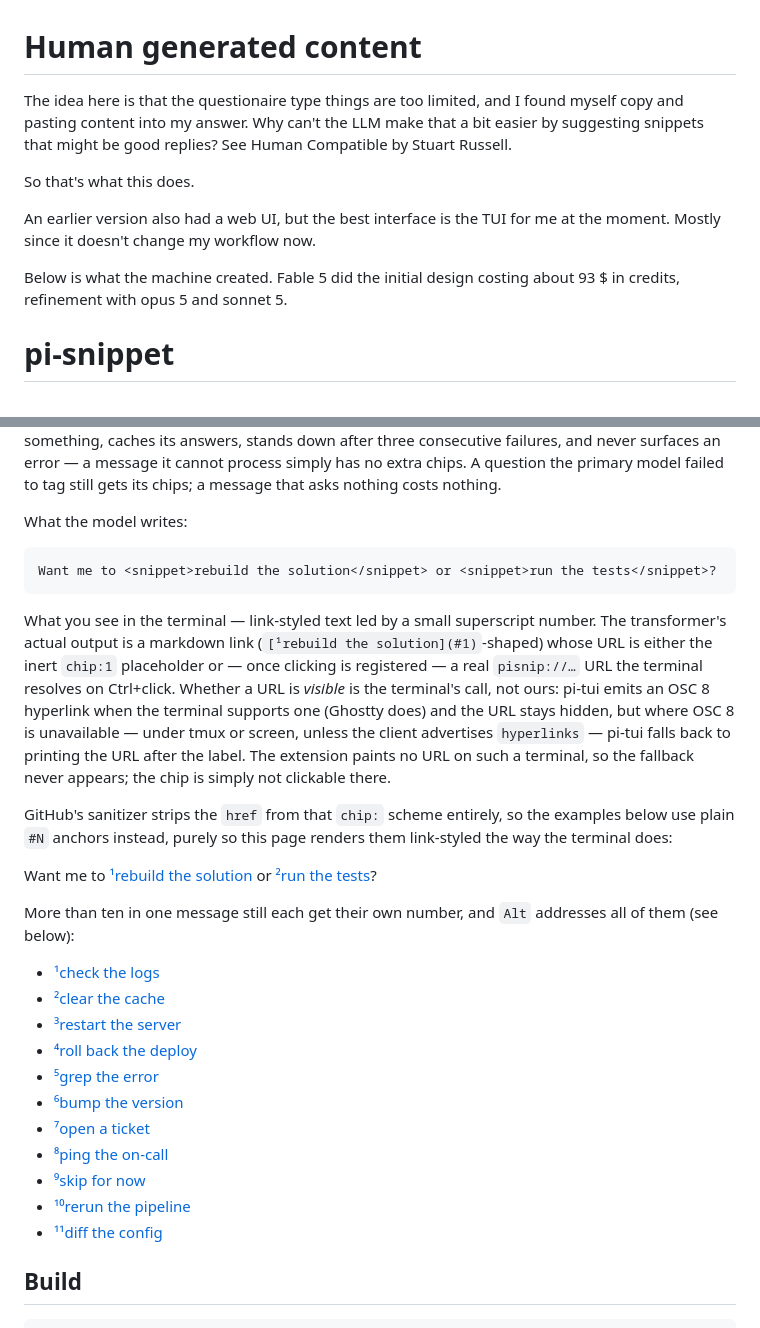
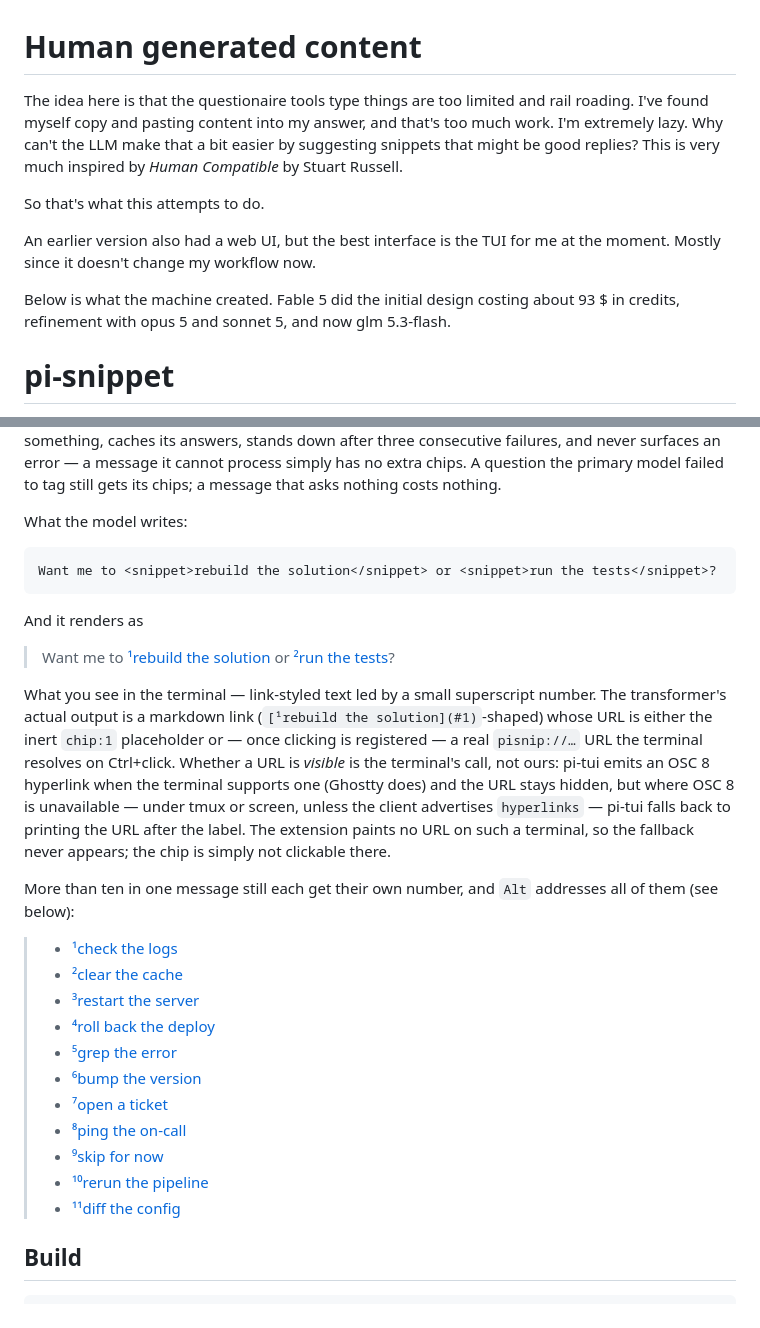
Before and after one commit to Mozartenhimer/pi-snippet, a Markdown page: README.md, 2 parts joined by grey strips. GitHub-like rendering.

Commit message:
Try to get the thing better.

````diff
--- a/README.md
+++ b/README.md
@@ -1,11 +1,12 @@
 # Human generated content
- The idea here is that the questionaire type things are too limited, and I found myself copy and pasting content into my answer. Why can't the LLM make that a bit easier by suggesting snippets that might be good replies? See Human Compatible by Stuart Russell.
+ The idea here is that the questionaire tools type things are too limited and rail roading. I've found myself copy and pasting content into my answer, and that's too much work. I'm extremely lazy.
+ Why can't the LLM make that a bit easier by suggesting snippets that might be good replies? This is very much inspired by *Human Compatible* by Stuart Russell.
 
-So that's what this does.
+So that's what this attempts to do.
 
 An earlier version also had a web UI, but the best interface is the TUI for me at the moment. Mostly since it doesn't change my workflow now.
 
-Below is what the machine created. Fable 5 did the initial design costing about 93 $ in credits, refinement with opus 5 and sonnet 5.
+Below is what the machine created. Fable 5 did the initial design costing about 93 $ in credits, refinement with opus 5 and sonnet 5, and now glm 5.3-flash.
 
 # pi-snippet
 
@@ -18,26 +19,25 @@ What the model writes:
 ```
 Want me to <snippet>rebuild the solution</snippet> or <snippet>run the tests</snippet>?
 ```
+And it renders as
+> Want me to [¹rebuild the solution](#1) or [²run the tests](#2)?
 
 What you see in the terminal — link-styled text led by a small superscript number. The transformer's actual output is a markdown link (`[¹rebuild the solution](#1)`-shaped) whose URL is either the inert `chip:1` placeholder or — once clicking is registered — a real `pisnip://…` URL the terminal resolves on Ctrl+click. Whether a URL is *visible* is the terminal's call, not ours: pi-tui emits an OSC 8 hyperlink when the terminal supports one (Ghostty does) and the URL stays hidden, but where OSC 8 is unavailable — under tmux or screen, unless the client advertises `hyperlinks` — pi-tui falls back to printing the URL after the label. The extension paints no URL on such a terminal, so the fallback never appears; the chip is simply not clickable there.
 
-GitHub's sanitizer strips the `href` from that `chip:` scheme entirely, so the examples below use plain `#N` anchors instead, purely so this page renders them link-styled the way the terminal does:
-
-Want me to [¹rebuild the solution](#1) or [²run the tests](#2)?
 
 More than ten in one message still each get their own number, and `Alt` addresses all of them (see below):
 
-- [¹check the logs](#1)
-- [²clear the cache](#2)
-- [³restart the server](#3)
-- [⁴roll back the deploy](#4)
-- [⁵grep the error](#5)
-- [⁶bump the version](#6)
-- [⁷open a ticket](#7)
-- [⁸ping the on-call](#8)
-- [⁹skip for now](#9)
-- [¹⁰rerun the pipeline](#10)
-- [¹¹diff the config](#11)
+> - [¹check the logs](#1)
+> - [²clear the cache](#2)
+> - [³restart the server](#3)
+> - [⁴roll back the deploy](#4)
+> - [⁵grep the error](#5)
+> - [⁶bump the version](#6)
+> - [⁷open a ticket](#7)
+> - [⁸ping the on-call](#8)
+> - [⁹skip for now](#9)
+> - [¹⁰rerun the pipeline](#10)
+> - [¹¹diff the config](#11)
 
 ## Build
 
````
